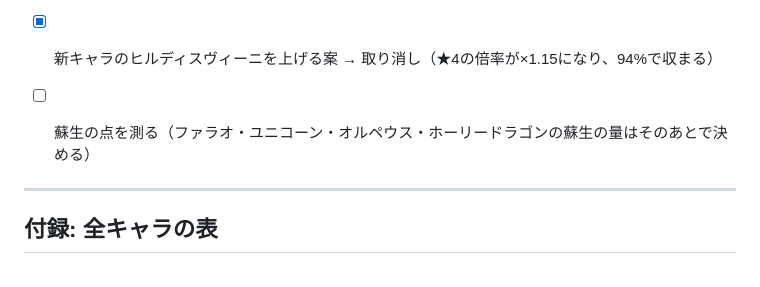
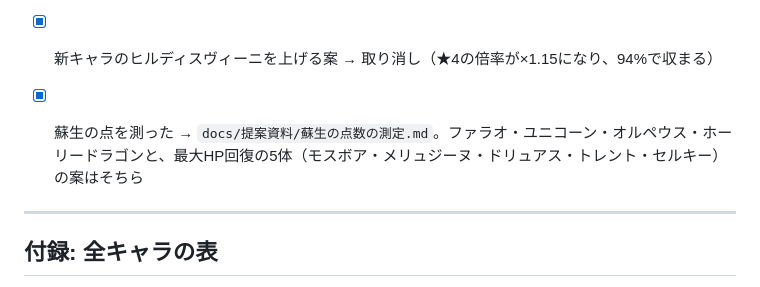
Before and after one commit to negiramen1922/monster-collector, a Markdown page: docs/提案資料/奥義SPの見直し.md, the part around the change. Drawn GitHub-style.

Commit message:
docs: 奥義SPの見直しから蘇生の測定へのリンク
Co-Authored-By: Claude Opus 5.5 <noreply@anthropic.com>
Claude-Session: https://claude.ai/code/session_018DSrXkWS1XqGBFxwDcC7Eg

```diff
--- a/docs/提案資料/奥義SPの見直し.md
+++ b/docs/提案資料/奥義SPの見直し.md
@@ -342,7 +342,7 @@ Oct 6, 2026 · @ねぎらーめん
 - [x] 第1弾（★1・★2・★5）で数値を直す9体 → 案のとおり決定
 - [x] 第2弾（★3・★4）で数値を直す14体 → 案のとおり決定（アルベはそのまま、土蜘蛛は重さ3で数値そのまま）
 - [x] 新キャラのヒルディスヴィーニを上げる案 → 取り消し（★4の倍率が×1.15になり、94%で収まる）
-- [ ] 蘇生の点を測る（ファラオ・ユニコーン・オルペウス・ホーリードラゴンの蘇生の量はそのあとで決める）
+- [x] 蘇生の点を測った → `docs/提案資料/蘇生の点数の測定.md`。ファラオ・ユニコーン・オルペウス・ホーリードラゴンと、最大HP回復の5体（モスボア・メリュジーヌ・ドリュアス・トレント・セルキー）の案はそちら
 
 
 ---
```
Also changed, not shown: docs/提案資料/蘇生の点数の測定.md (+1 -1 lines).
